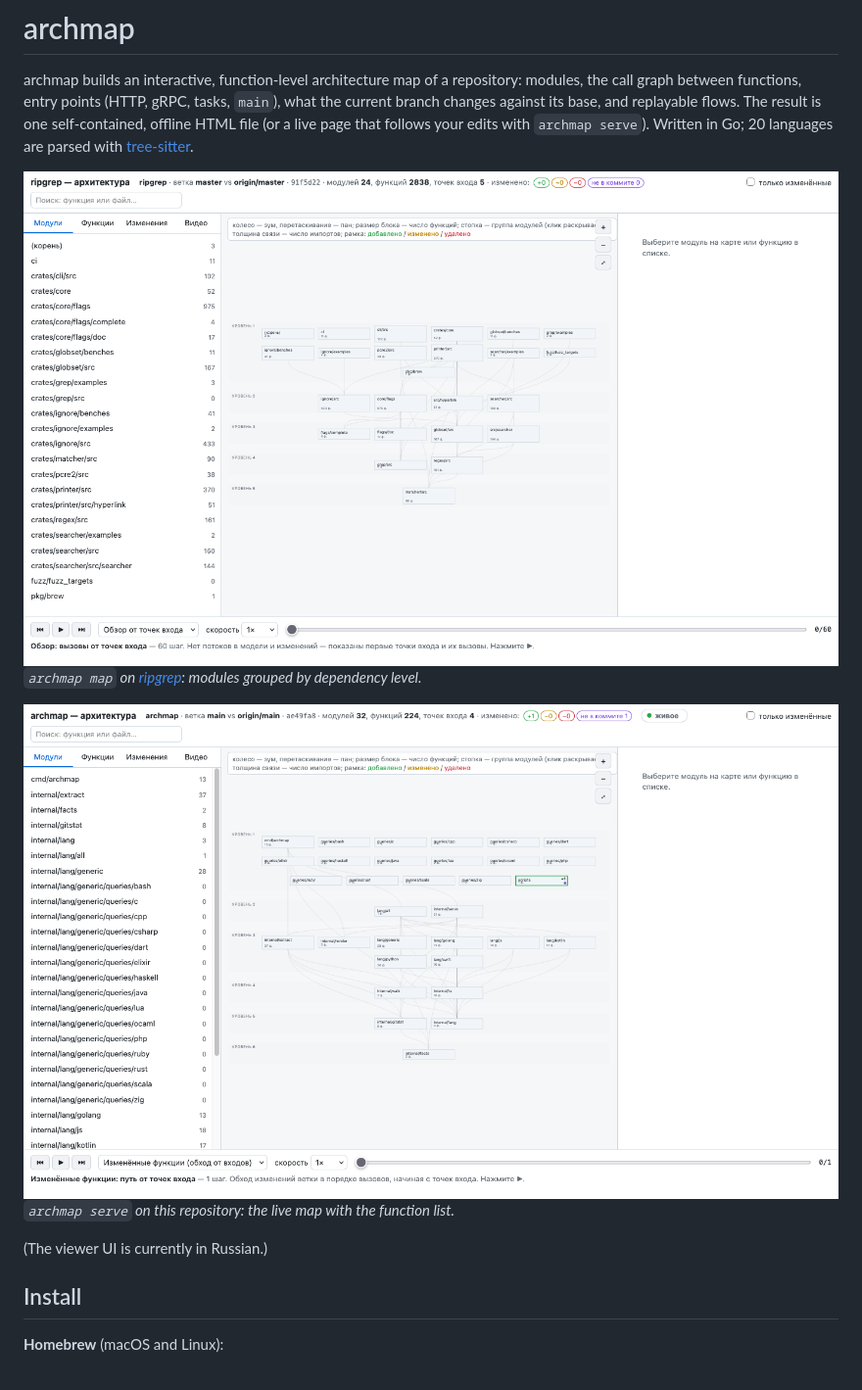
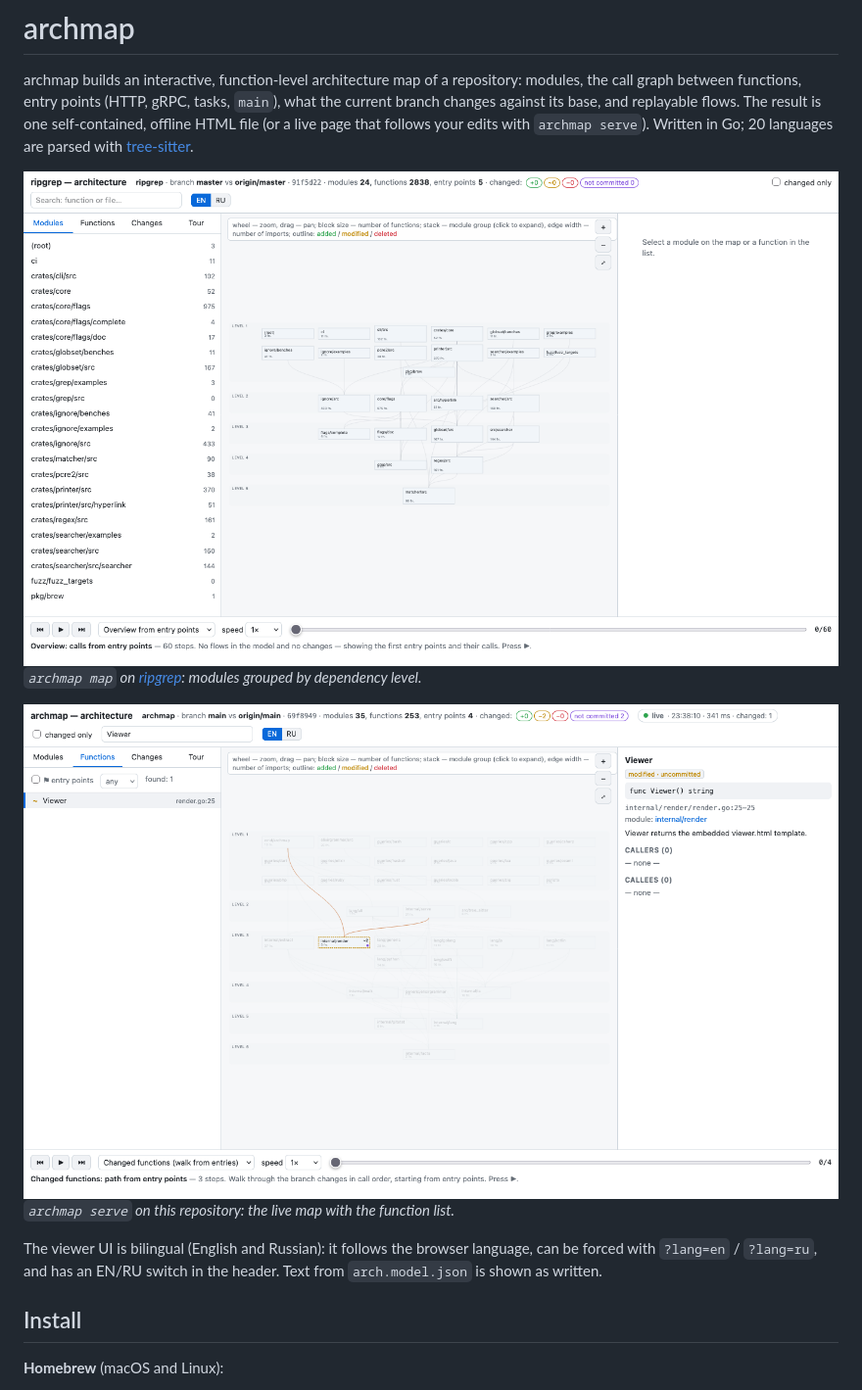
Before and after one commit to aidarbn/archmap, a Markdown page: README.md, the part around the change. Shown at 98% size. Rendered like a GitHub page; pictures changed too: docs/img/map-ripgrep.png, docs/img/serve-archmap.png.

Commit message:
feat(viewer): bilingual UI (en/ru) with language switch

```diff
--- a/README.md
+++ b/README.md
@@ -13,7 +13,9 @@ with [tree-sitter](https://tree-sitter.github.io/).
 ![archmap serve on archmap itself](docs/img/serve-archmap.png)
 *`archmap serve` on this repository: the live map with the function list.*
 
-(The viewer UI is currently in Russian.)
+The viewer UI is bilingual (English and Russian): it follows the browser
+language, can be forced with `?lang=en` / `?lang=ru`, and has an EN/RU switch
+in the header. Text from `arch.model.json` is shown as written.
 
 ## Install
 
```
Also changed, not shown: 3 other files.
